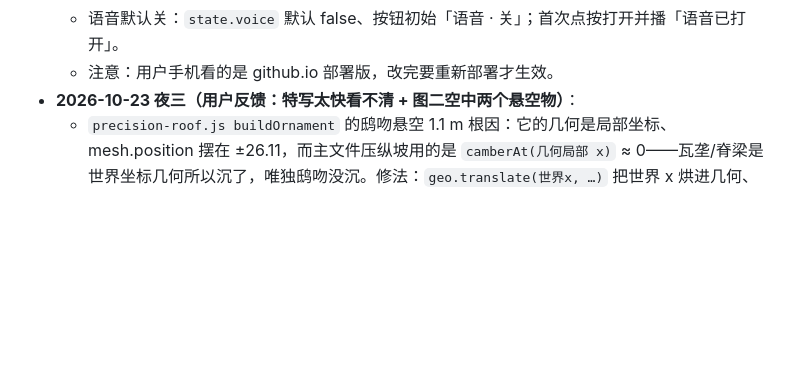
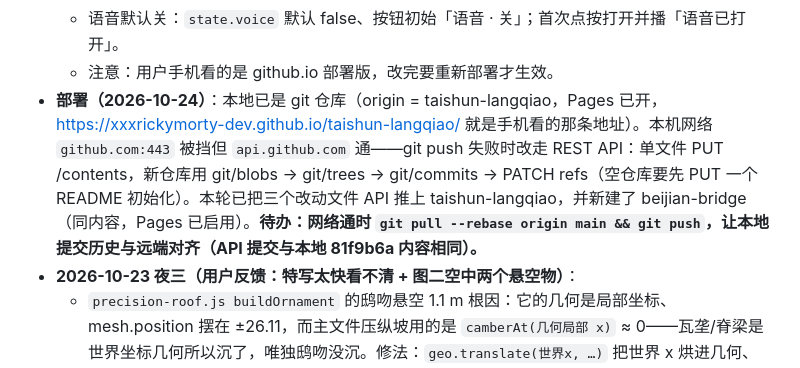
Before and after one commit to xxxrickymorty-dev/beijian-bridge, a Markdown page: HANDOFF.md, the part around the change. Rendered like a GitHub page; blank space fills up the shorter version.

Commit message:
HANDOFF: 记录部署路线与网络受限的 API 推送方案

```diff
--- a/HANDOFF.md
+++ b/HANDOFF.md
@@ -96,6 +96,7 @@ python serve.py 8766
   - 自动入卯：移动端挪到屏幕中部 `top:50%`（与 CTA 同槽——CTA 只在动作步出现、自动入卯只在拖拽步出现，互斥不同现，且隐藏的 CTA 是 opacity+pointer-events:none 不会挡点击）；桌面保持底部居中不变。已验证 390×844 下按钮中心 (195, 422)，HUD 顶 665，零重叠。
   - 语音默认关：`state.voice` 默认 false、按钮初始「语音 · 关」；首次点按打开并播「语音已打开」。
   - 注意：用户手机看的是 github.io 部署版，改完要重新部署才生效。
+- **部署（2026-10-24）**：本地已是 git 仓库（origin = taishun-langqiao，Pages 已开，https://xxxrickymorty-dev.github.io/taishun-langqiao/ 就是手机看的那条地址）。本机网络 `github.com:443` 被挡但 `api.github.com` 通——git push 失败时改走 REST API：单文件 PUT /contents，新仓库用 git/blobs → git/trees → git/commits → PATCH refs（空仓库要先 PUT 一个 README 初始化）。本轮已把三个改动文件 API 推上 taishun-langqiao，并新建了 beijian-bridge（同内容，Pages 已启用）。**待办：网络通时 `git pull --rebase origin main && git push`，让本地提交历史与远端对齐（API 提交与本地 81f9b6a 内容相同）。**
 - **2026-10-23 夜三（用户反馈：特写太快看不清 + 图二空中两个悬空物）**：
   - `precision-roof.js buildOrnament` 的鸱吻悬空 1.1 m 根因：它的几何是局部坐标、mesh.position 摆在 ±26.11，而主文件压纵坡用的是 `camberAt(几何局部 x)` ≈ 0——瓦垄/脊梁是世界坐标几何所以沉了，唯独鸱吻没沉。修法：`geo.translate(世界x, …)` 把世界 x 烘进几何、mesh.position 归零。复验：±26.11, y 11.54 → 10.44，正坐在脊梁端（顶 10.26）上。
   - 节点特写改节奏：进 0.9s / 驻留 2.6s / 回 0.9s（原 0.6/1.1/0.7），匠作落位后停 4700ms（节点特写关时仍 2400）；剪刀苗/横串步骤的 withFocus 同步 4700。
```
